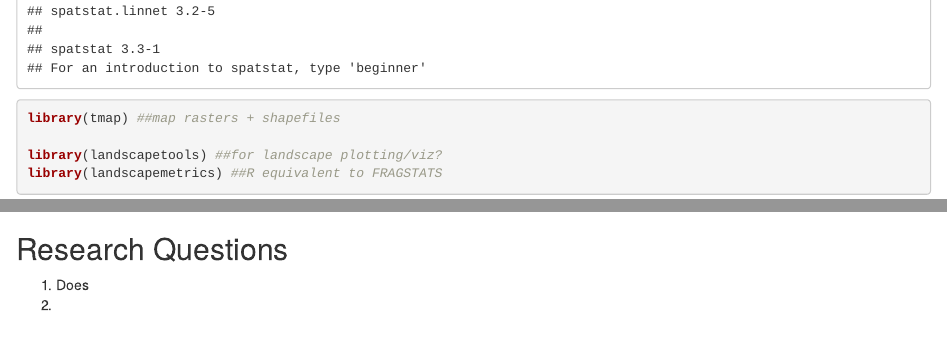
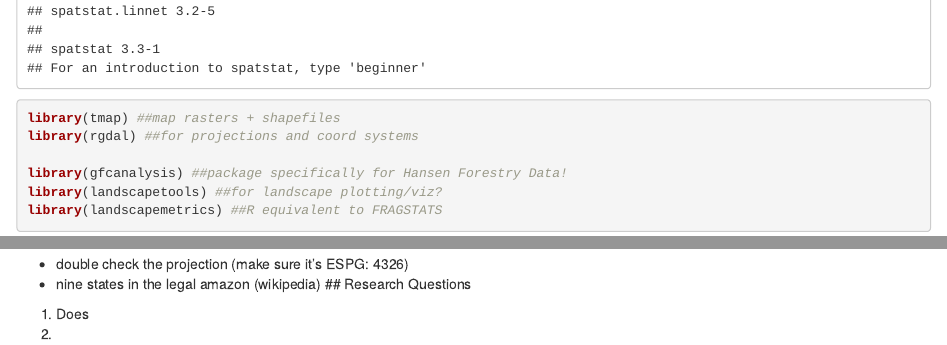
Before and after one commit to megebowen/Malaria-Deforestation, an R Markdown document (data_explore.Rmd): the page in a window 1100 px wide, from 1360 px down, and a second part further down, joined at a grey line. Rendered offline with R 4.5, knitr and Pandoc, with nearby package versions; some code elsewhere in the file could not run offline.

Commit message:
after meeting commits. found new package (gfcanalysis) for hansen data!!

```diff
--- a/data_explore.Rmd
+++ b/data_explore.Rmd
@@ -17,7 +17,9 @@ library(raster) ##load and manipulate rasters
 library(sf) ##load shapefiles
 library(spatstat) ##work with shapefiles
 library(tmap) ##map rasters + shapefiles
+library(rgdal) ##for projections and coord systems
 
+library(gfcanalysis) ##package specifically for Hansen Forestry Data!
 library(landscapetools) ##for landscape plotting/viz?
 library(landscapemetrics) ##R equivalent to FRAGSTATS
 
@@ -128,7 +132,8 @@ show_landscape(lossyear_crop)
 2. can't use tm_shape with a shapefile with multiple columns? need to filter it to one attribute?
 3. need a landscape raster? ie with patches, habitat types ...? or will the lossyear be the "landscape" and the patches/areas are in %loss of forest???
 
-
+- double check the projection (make sure it's ESPG: 4326)
+- nine states in the legal amazon (wikipedia)
 ## Research Questions
 
 1. Does
```
Also changed, not shown: data_explore.Rmd (2 more changed lines).
